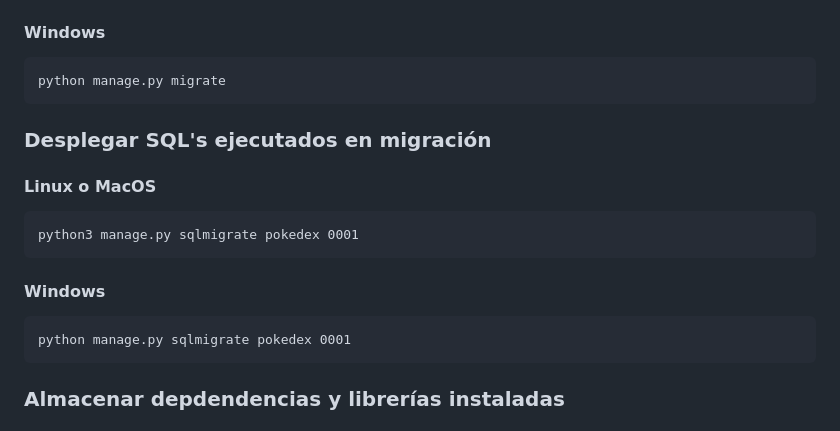
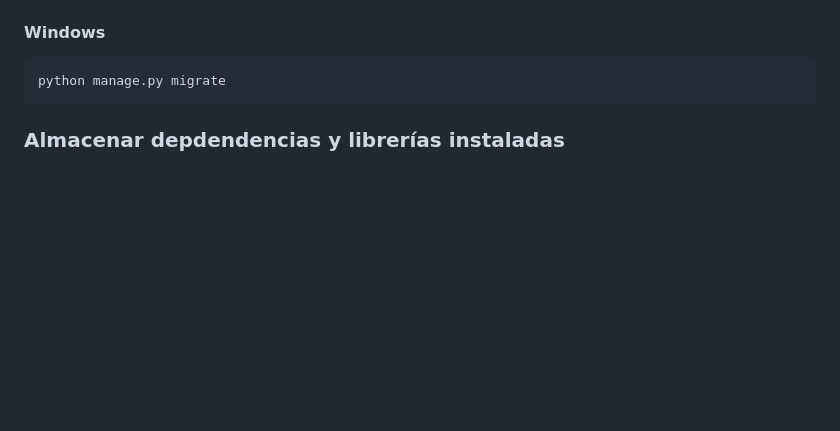
Before and after one commit to Alee234324444444444444444444/dev-challengue, a Markdown page: README.md, the part around the change. Rendered like a GitHub page; blank space fills up the shorter version.

```diff
--- a/README.md
+++ b/README.md
@@ -137,17 +137,6 @@ python3 manage.py migrate
 ~~~
 python manage.py migrate
 ~~~
-
-### Desplegar SQL's ejecutados en migración
-#### Linux o MacOS
-~~~
-python3 manage.py sqlmigrate pokedex 0001
-~~~
-#### Windows
-~~~
-python manage.py sqlmigrate pokedex 0001
-~~~
-
 ### Almacenar depdendencias y librerías instaladas
 #### Linux o MacOS
 ~~~
```
